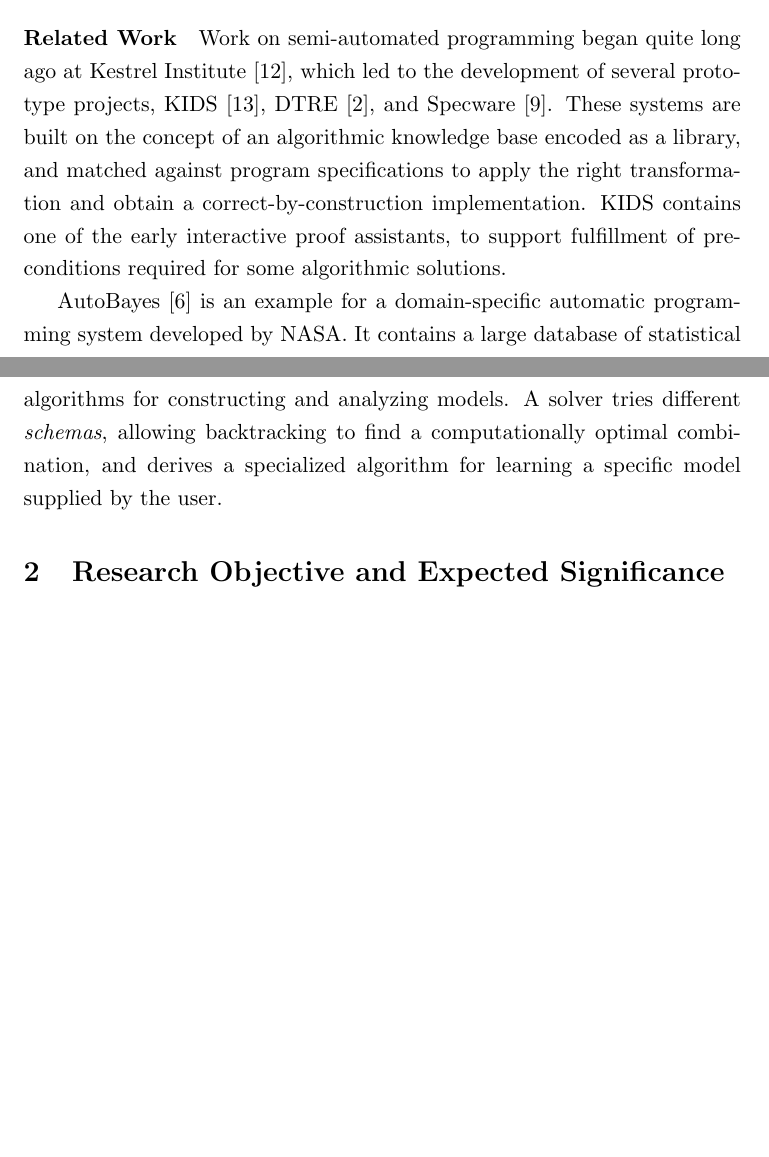
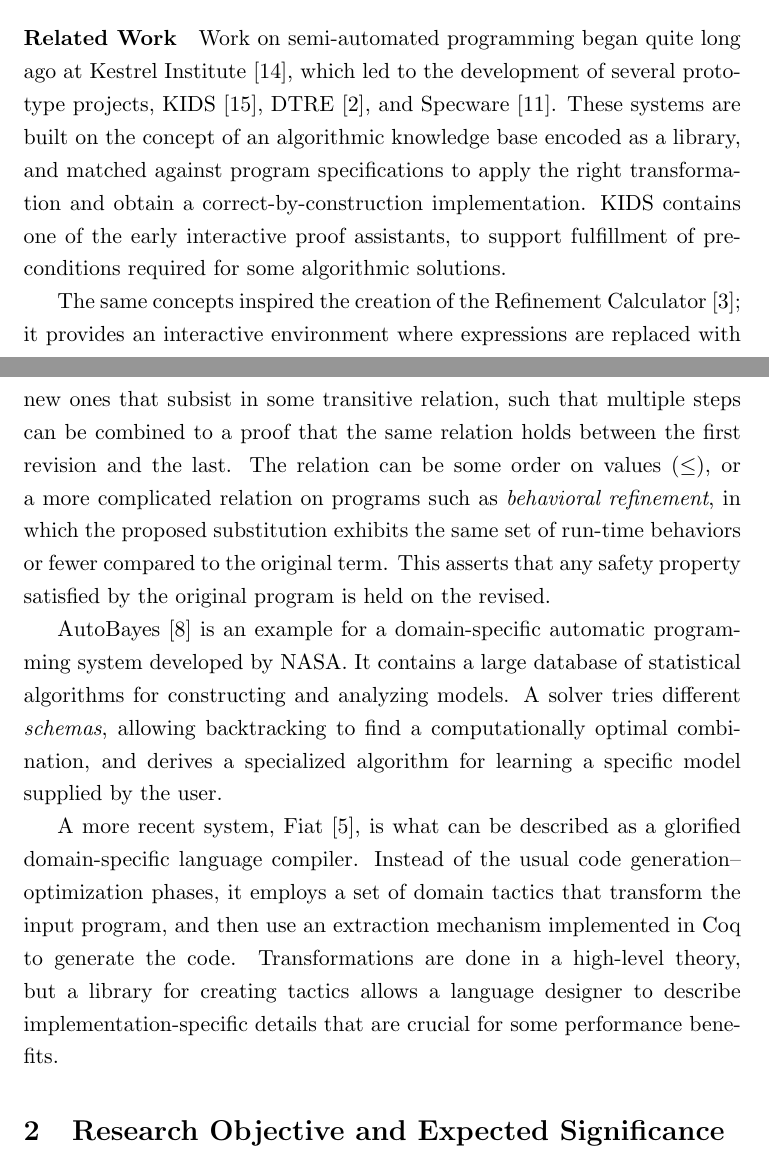
Before and after one commit to corwin-of-amber/Algonquin.TransCal, a LaTeX document (isf2017/src/isf2017.tex, which reads isf2017/src/01-scientific.tex): two parts of pages 2 and 3 of 9 before the commit and two parts of pages 2 and 3 of 10 after it, joined at a grey line, cut so that both start at the same text, the shorter picture padded with empty space. Compiled offline with pdfLaTeX.

Commit message:
BIB: Put in the Fiat.

```diff
--- a/isf2017/src/01-scientific.tex
+++ b/isf2017/src/01-scientific.tex
@@ -77,6 +77,18 @@ right transformation and obtain a correct-by-construction implementation.
 KIDS contains one of the early interactive proof assistants, to support
 fulfillment of pre-conditions required for some algorithmic solutions.
 
+The same concepts inspired the creation of the Refinement Calculator~\cite{TPHOLs1996/Butler};
+it provides an interactive environment where expressions are replaced with
+new ones that subsist in some transitive relation, such that multiple steps
+can be combined to a proof that the same relation holds between the first
+revision and the last.
+The relation can be some order on values ($\leq$), or a more complicated relation
+on programs such as \emph{behavioral refinement}, in which the proposed substitution
+exhibits the same set of run-time behaviors or fewer compared to the original
+term.
+This asserts that any safety property satisfied by the original program is held
+on the revised.
+
 AutoBayes~\cite{JFP2003/Fischer} is an example for a domain-specific automatic programming system
 developed by NASA.
 It contains a large database of statistical algorithms for constructing and
@@ -84,4 +96,13 @@ analyzing models.
 A solver tries different \emph{schemas}, allowing backtracking to find
 a computationally optimal combination, and derives a specialized algorithm
 for learning a specific model supplied by the user.
+
+A more recent system, Fiat~\cite{POPL2015/Delaware}, is what can be described
+as a glorified domain-specific language compiler.
+Instead of the usual code generation--optimization phases, it employs a set
+of domain tactics that transform the input program, and then use an extraction
+mechanism implemented in Coq to generate the code.
+Transformations are done in a high-level theory, but a library for creating
+tactics allows a language designer to describe implementation-specific details
+that are crucial for some performance benefits.
 \end{paragraph}
```
Also changed, not shown: isf2017/src/isf2017.bib (+13 -1 lines).
